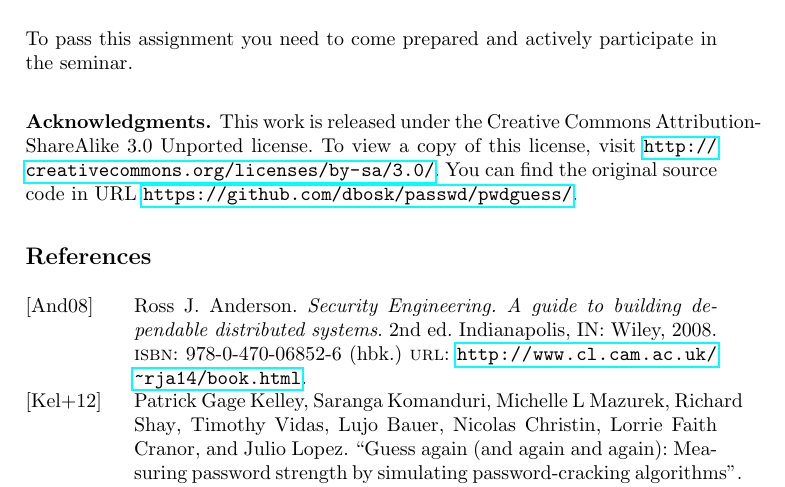
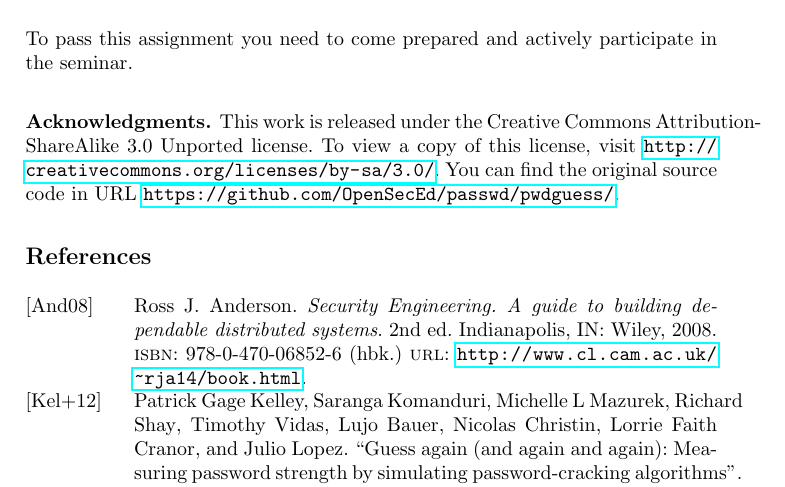
Before and after one commit to OpenSecEd/passwd, a LaTeX paper (pwdpolicies/pwdpolicies.tex, which reads pwdpolicies/acknowledgements.tex): part of page 3 of 4, cut so that both start at the same text. Compiled offline with pdfLaTeX.

Commit message:
Updates GitHub URL

```diff
--- a/pwdpolicies/acknowledgements.tex
+++ b/pwdpolicies/acknowledgements.tex
@@ -3,4 +3,4 @@ Unported license.
 To view a copy of this license, visit
 \url{http://creativecommons.org/licenses/by-sa/3.0/}.
 You can find the original source code in URL
-\url{https://github.com/dbosk/passwd/pwdguess/}.
+\url{https://github.com/OpenSecEd/passwd/pwdguess/}.
```
